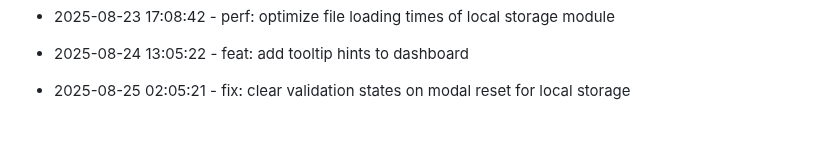
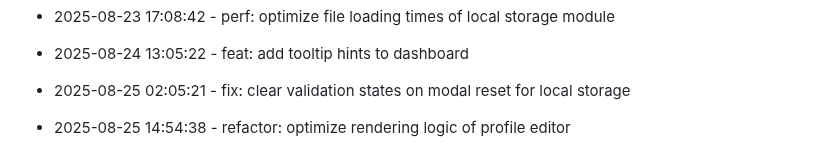
Before and after one commit to tulasiram04/Expense-Tracker, a Markdown page: progress.md, the part around the change. Rendered like a GitHub page; blank space fills up the shorter version.

Commit message:
refactor: optimize rendering logic of profile editor

```diff
--- a/progress.md
+++ b/progress.md
@@ -196,3 +196,6 @@
 
 
 * 2025-08-25 02:05:21 - fix: clear validation states on modal reset for local storage
+
+
+* 2025-08-25 14:54:38 - refactor: optimize rendering logic of profile editor
```
